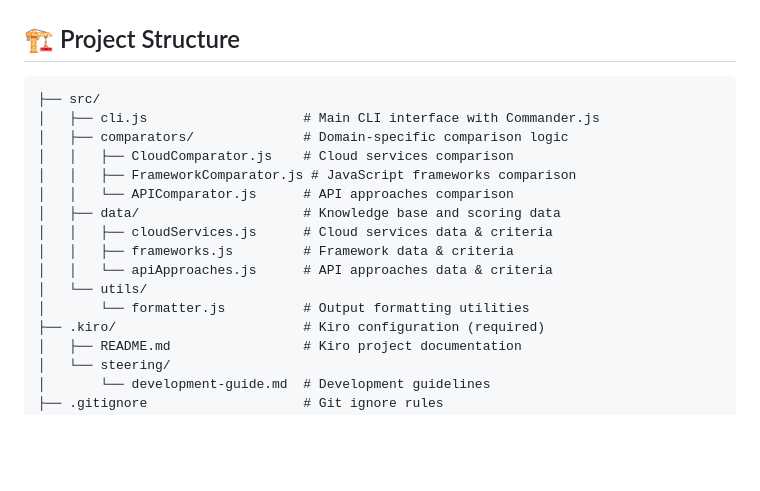
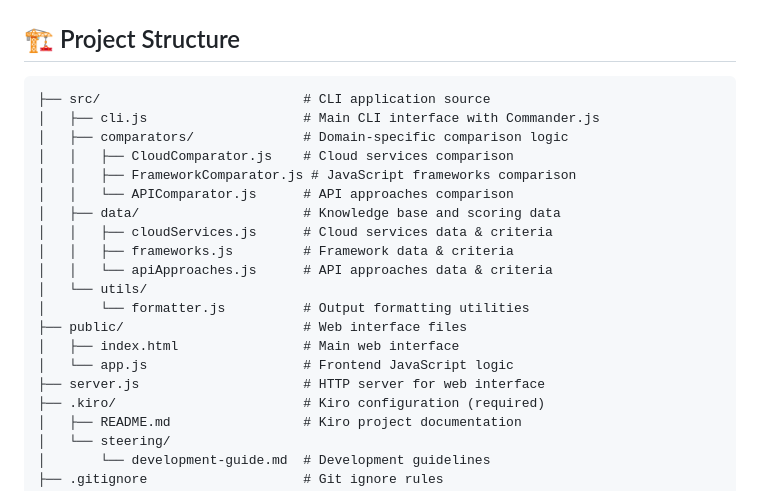
Before and after one commit to suresh-subramanian2013/Kiro-Week-6-Challenge-The-Referee, a Markdown page: readme.md, the part around one of its changes. Drawn GitHub-style; blank space fills up the shorter version.

````diff
--- a/readme.md
+++ b/readme.md
@@ -107,7 +136,7 @@ Remember: The best choice depends on your specific requirements and constraints.
 ## 🏗️ Project Structure
 
 ```
-├── src/
+├── src/                          # CLI application source
 │   ├── cli.js                    # Main CLI interface with Commander.js
 │   ├── comparators/              # Domain-specific comparison logic
 │   │   ├── CloudComparator.js    # Cloud services comparison
@@ -119,6 +148,10 @@ Remember: The best choice depends on your specific requirements and constraints.
 │   │   └── apiApproaches.js      # API approaches data & criteria
 │   └── utils/
 │       └── formatter.js          # Output formatting utilities
+├── public/                       # Web interface files
+│   ├── index.html                # Main web interface
+│   └── app.js                    # Frontend JavaScript logic
+├── server.js                     # HTTP server for web interface
 ├── .kiro/                        # Kiro configuration (required)
 │   ├── README.md                 # Kiro project documentation
 │   └── steering/
````
Also changed, not shown: other parts of readme.md (+33 -4 lines).
